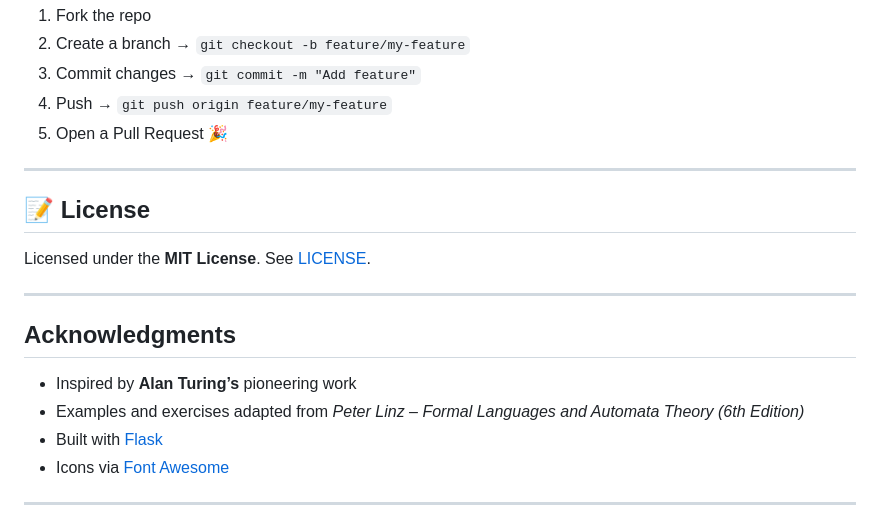
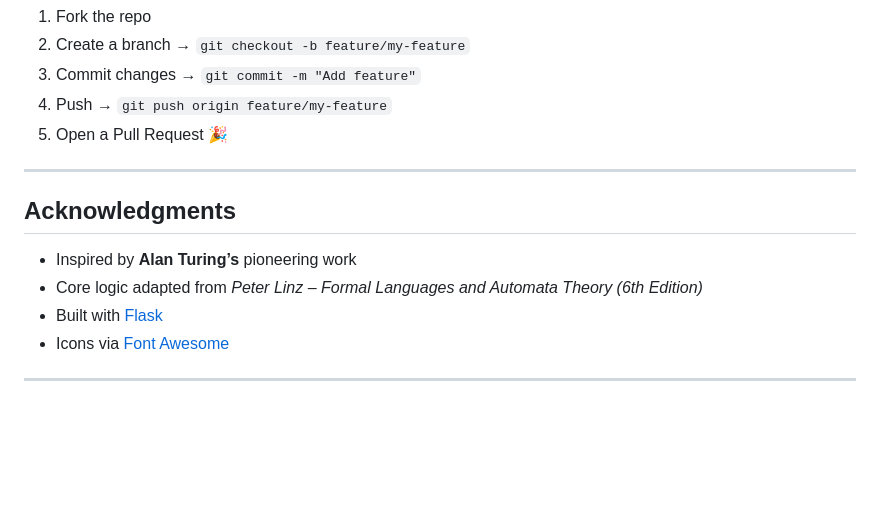
Before and after one commit to pouyatavakoli/TuringMachine-Simulator, a Markdown page: README.md, the part around one of its changes. Drawn GitHub-style; blank space fills up the shorter version.

```diff
--- a/README.md
+++ b/README.md
@@ -225,16 +230,10 @@ pytest tests/
 
 ---
 
-## 📝 License
-
-Licensed under the **MIT License**. See [LICENSE](LICENSE).
-
----
-
 ##  Acknowledgments
 
 * Inspired by **Alan Turing’s** pioneering work
-* Examples and exercises adapted from *Peter Linz – Formal Languages and Automata Theory (6th Edition)*
+* Core logic adapted from *Peter Linz – Formal Languages and Automata Theory (6th Edition)*
 * Built with [Flask](https://flask.palletsprojects.com/)
 * Icons via [Font Awesome](https://fontawesome.com/)
 
```
Also changed, not shown: other parts of README.md (+25 -20 lines).
